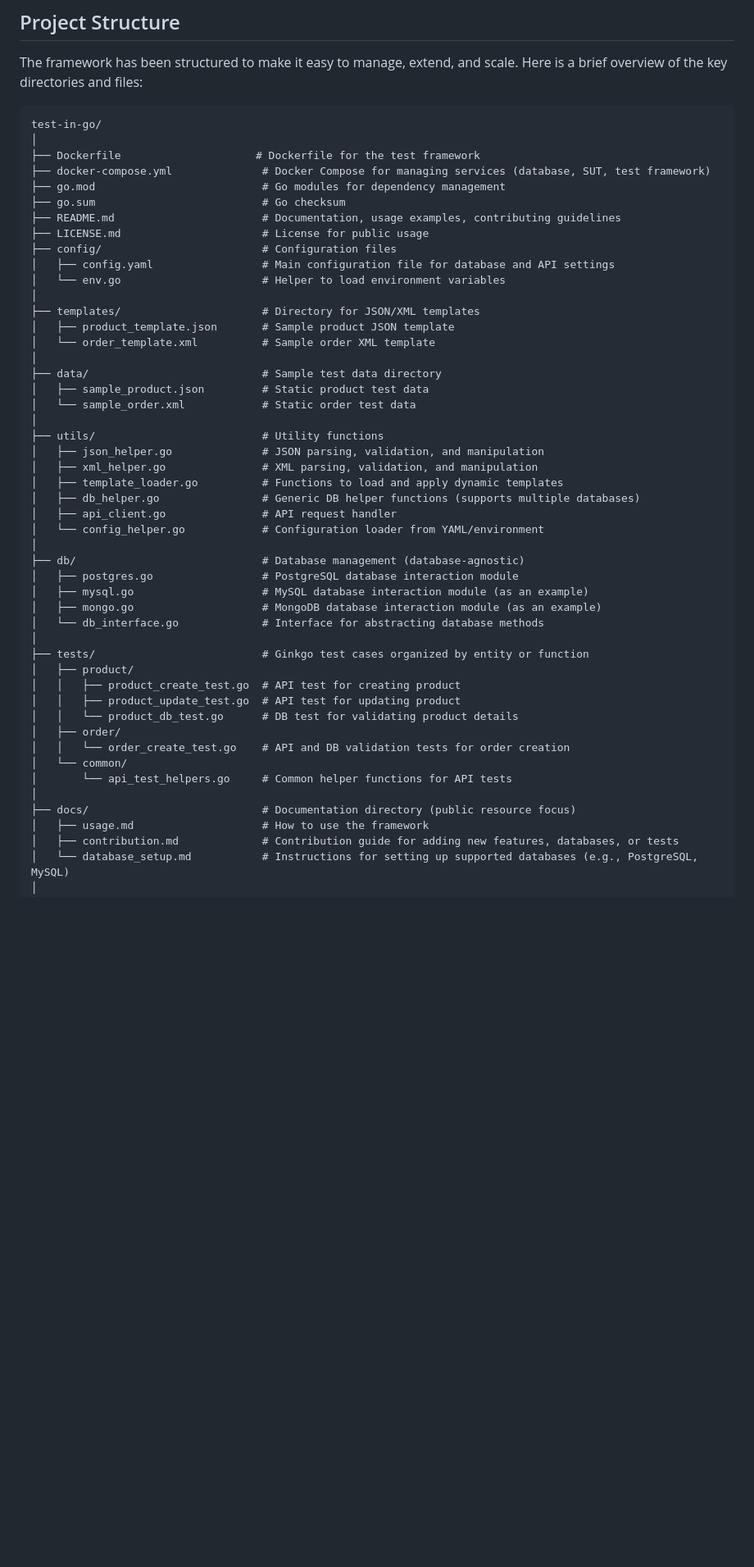
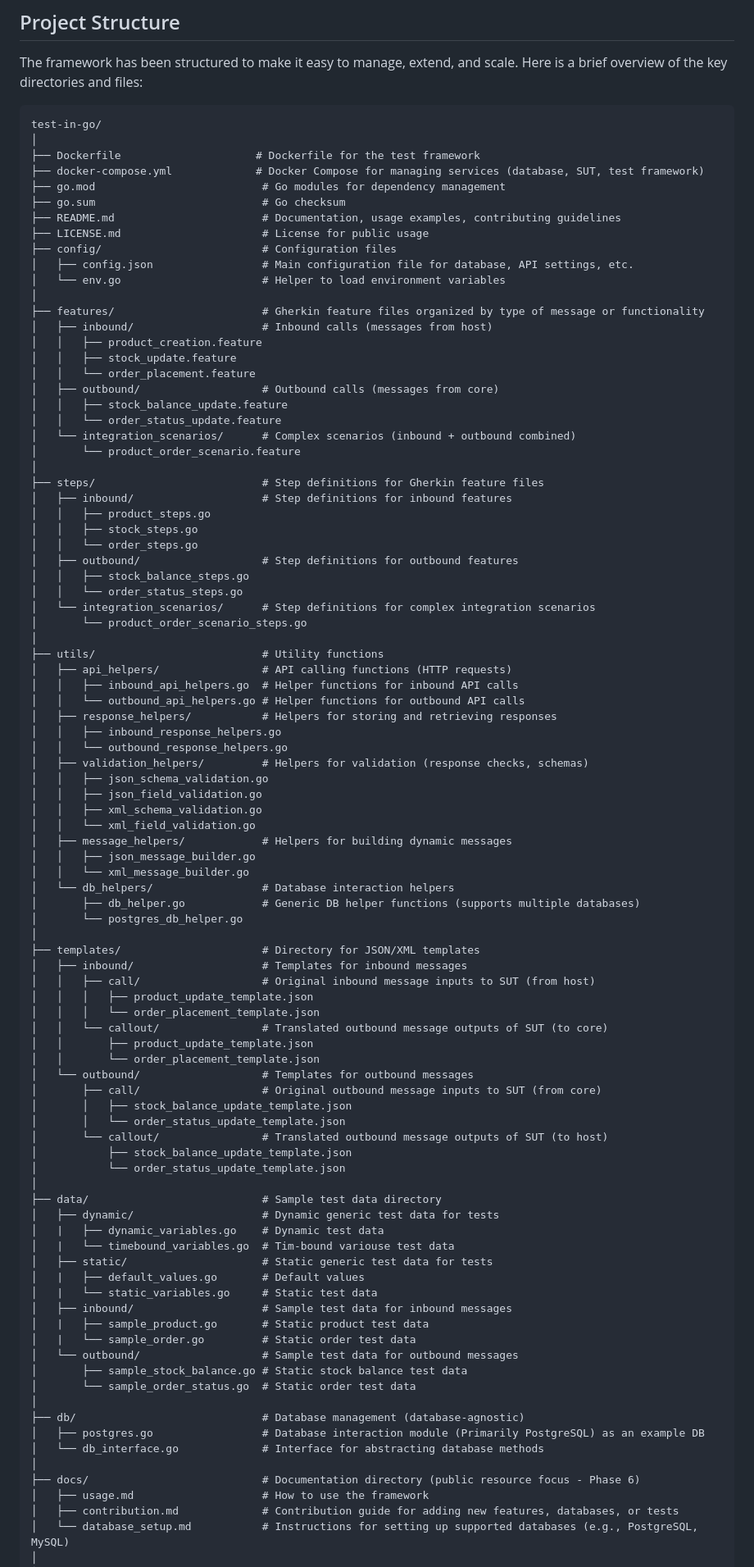
Before and after one commit to Illangasinghe/Test-in-Go, a Markdown page: README.md, the part around one of its changes. Shown at 82% size. Rendered like a GitHub page; blank space fills up the shorter version.

```diff
--- a/README.md
+++ b/README.md
@@ -21,48 +21,91 @@ The framework has been structured to make it easy to manage, extend, and scale.
 test-in-go/
 │
 ├── Dockerfile                     # Dockerfile for the test framework
-├── docker-compose.yml              # Docker Compose for managing services (database, SUT, test framework)
+├── docker-compose.yml             # Docker Compose for managing services (database, SUT, test framework)
 ├── go.mod                          # Go modules for dependency management
 ├── go.sum                          # Go checksum
 ├── README.md                       # Documentation, usage examples, contributing guidelines
 ├── LICENSE.md                      # License for public usage
 ├── config/                         # Configuration files
-│   ├── config.yaml                 # Main configuration file for database and API settings
+│   ├── config.json                 # Main configuration file for database, API settings, etc.
 │   └── env.go                      # Helper to load environment variables
 │
+├── features/                       # Gherkin feature files organized by type of message or functionality
+│   ├── inbound/                    # Inbound calls (messages from host)
+│   │   ├── product_creation.feature
+│   │   ├── stock_update.feature
+│   │   └── order_placement.feature
+│   ├── outbound/                   # Outbound calls (messages from core)
+│   │   ├── stock_balance_update.feature
+│   │   └── order_status_update.feature
+│   └── integration_scenarios/      # Complex scenarios (inbound + outbound combined)
+│       └── product_order_scenario.feature
+│
+├── steps/                          # Step definitions for Gherkin feature files
+│   ├── inbound/                    # Step definitions for inbound features
+│   │   ├── product_steps.go
+│   │   ├── stock_steps.go
+│   │   └── order_steps.go
+│   ├── outbound/                   # Step definitions for outbound features
+│   │   ├── stock_balance_steps.go
+│   │   └── order_status_steps.go
+│   └── integration_scenarios/      # Step definitions for complex integration scenarios
+│       └── product_order_scenario_steps.go
+│
+├── utils/                          # Utility functions
+│   ├── api_helpers/                # API calling functions (HTTP requests)
+│   │   ├── inbound_api_helpers.go  # Helper functions for inbound API calls
+│   │   └── outbound_api_helpers.go # Helper functions for outbound API calls
+│   ├── response_helpers/           # Helpers for storing and retrieving responses
+│   │   ├── inbound_response_helpers.go
+│   │   └── outbound_response_helpers.go
+│   ├── validation_helpers/         # Helpers for validation (response checks, schemas)
+│   │   ├── json_schema_validation.go
+│   │   ├── json_field_validation.go
+│   │   ├── xml_schema_validation.go
+│   │   └── xml_field_validation.go
+│   ├── message_helpers/            # Helpers for building dynamic messages
+│   │   ├── json_message_builder.go
+│   │   └── xml_message_builder.go
+│   └── db_helpers/                 # Database interaction helpers
+│       ├── db_helper.go            # Generic DB helper functions (supports multiple databases)
+│       └── postgres_db_helper.go
+│
 ├── templates/                      # Directory for JSON/XML templates
-│   ├── product_template.json       # Sample product JSON template
-│   └── order_template.xml          # Sample order XML template
+│   ├── inbound/                    # Templates for inbound messages
+│   │   ├── call/                   # Original inbound message inputs to SUT (from host)
+│   │   │   ├── product_update_template.json
+│   │   │   └── order_placement_template.json
+│   │   └── callout/                # Translated outbound message outputs of SUT (to core)
+│   │       ├── product_update_template.json
+│   │       └── order_placement_template.json
+│   └── outbound/                   # Templates for outbound messages
+│       ├── call/                   # Original outbound message inputs to SUT (from core)
+│       │   ├── stock_balance_update_template.json
+│       │   └── order_status_update_template.json
+│       └── callout/                # Translated outbound message outputs of SUT (to host)
+│           ├── stock_balance_update_template.json
+│           └── order_status_update_template.json
 │
 ├── data/                           # Sample test data directory
-│   ├── sample_product.json         # Static product test data
-│   └── sample_order.xml            # Static order test data
-│
-├── utils/                          # Utility functions
-│   ├── json_helper.go              # JSON parsing, validation, and manipulation
-│   ├── xml_helper.go               # XML parsing, validation, and manipulation
-│   ├── template_loader.go          # Functions to load and apply dynamic templates
-│   ├── db_helper.go                # Generic DB helper functions (supports multiple databases)
-│   ├── api_client.go               # API request handler
-│   └── config_helper.go            # Configuration loader from YAML/environment
+│   ├── dynamic/                    # Dynamic generic test data for tests
+│   |   ├── dynamic_variables.go    # Dynamic test data
+│   |   └── timebound_variables.go  # Tim-bound variouse test data
+│   ├── static/                     # Static generic test data for tests
+│   |   ├── default_values.go       # Default values
+│   |   └── static_variables.go     # Static test data
+│   ├── inbound/                    # Sample test data for inbound messages
+│   |   ├── sample_product.go       # Static product test data
+│   |   └── sample_order.go         # Static order test data
+│   └── outbound/                   # Sample test data for outbound messages
+│       ├── sample_stock_balance.go # Static stock balance test data
+│       └── sample_order_status.go  # Static order test data
 │
 ├── db/                             # Database management (database-agnostic)
-│   ├── postgres.go                 # PostgreSQL database interaction module
-│   ├── mysql.go                    # MySQL database interaction module (as an example)
-│   ├── mongo.go                    # MongoDB database interaction module (as an example)
+│   ├── postgres.go                 # Database interaction module (Primarily PostgreSQL) as an example DB
 │   └── db_interface.go             # Interface for abstracting database methods
 │
-├── tests/                          # Ginkgo test cases organized by entity or function
-│   ├── product/
-│   │   ├── product_create_test.go  # API test for creating product
-│   │   ├── product_update_test.go  # API test for updating product
-│   │   └── product_db_test.go      # DB test for validating product details
-│   ├── order/
-│   │   └── order_create_test.go    # API and DB validation tests for order creation
-│   └── common/
-│       └── api_test_helpers.go     # Common helper functions for API tests
-│
-├── docs/                           # Documentation directory (public resource focus)
+├── docs/                           # Documentation directory (public resource focus - Phase 6)
 │   ├── usage.md                    # How to use the framework
 │   ├── contribution.md             # Contribution guide for adding new features, databases, or tests
 │   └── database_setup.md           # Instructions for setting up supported databases (e.g., PostgreSQL, MySQL)
```
Also changed, not shown: other parts of README.md (+36 -12 lines).
